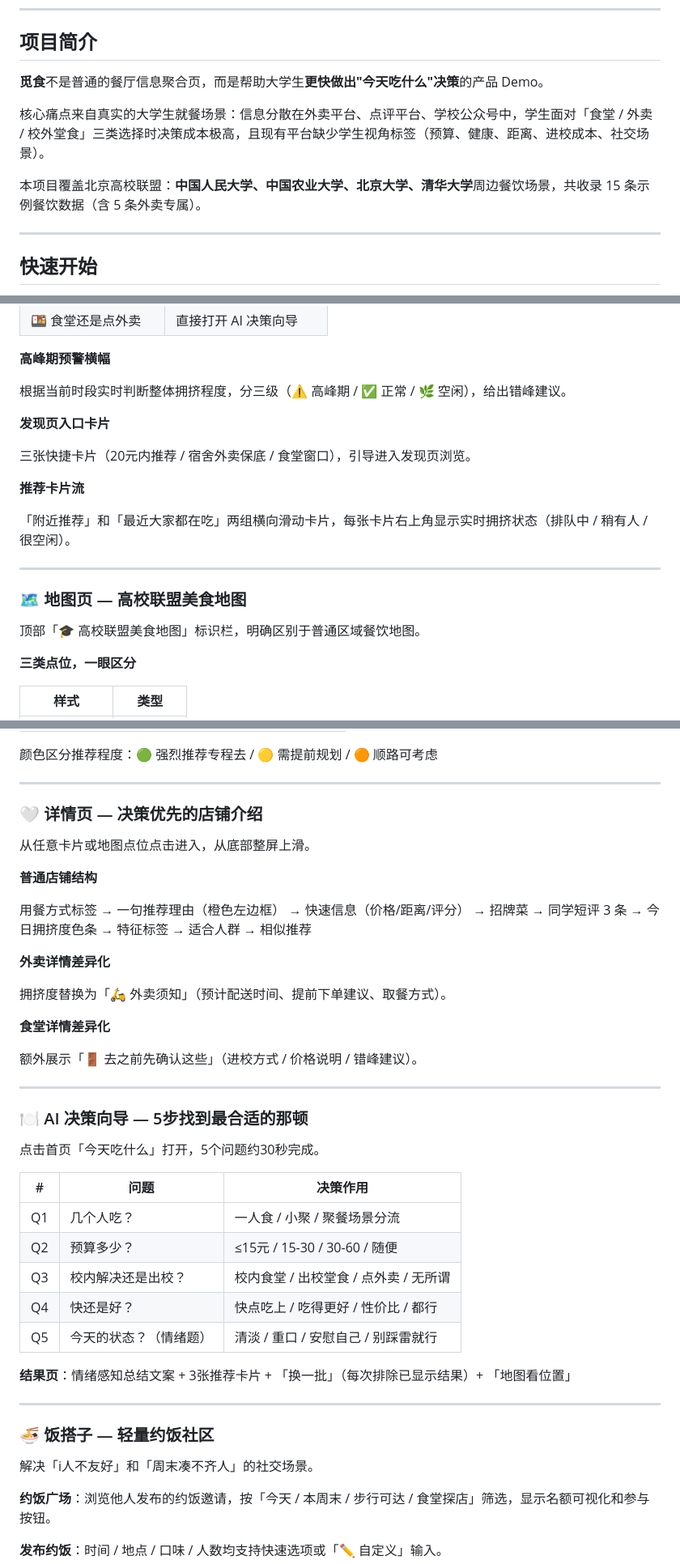
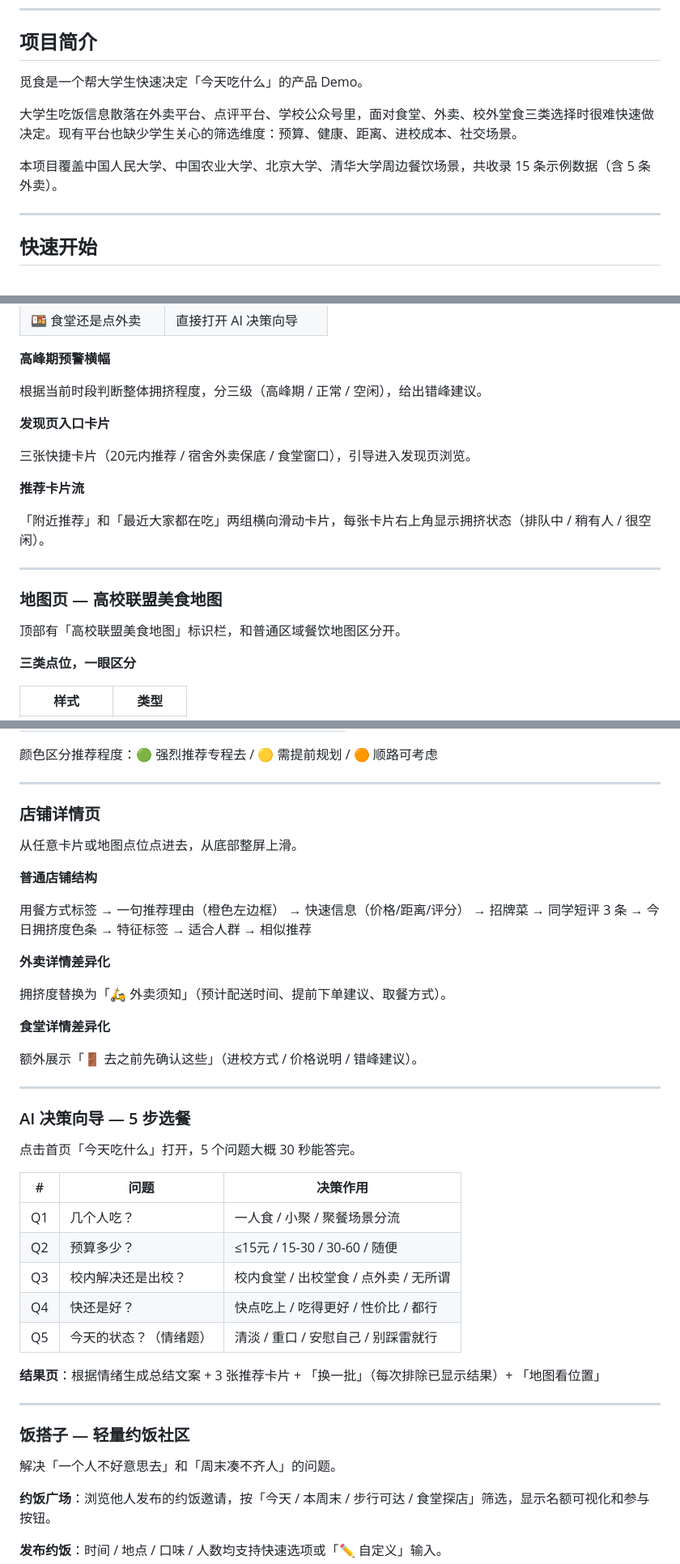
Before and after one commit to amber0111lee-blip/what_to_eat, a Markdown page: README.md, 3 parts joined by grey strips. Shown at 81% size. Rendered like a GitHub page.

```diff
--- a/README.md
+++ b/README.md
@@ -8,11 +8,11 @@
 
 ## 项目简介
 
-**觅食**不是普通的餐厅信息聚合页，而是帮助大学生**更快做出"今天吃什么"决策**的产品 Demo。
+觅食是一个帮大学生快速决定「今天吃什么」的产品 Demo。
 
-核心痛点来自真实的大学生就餐场景：信息分散在外卖平台、点评平台、学校公众号中，学生面对「食堂 / 外卖 / 校外堂食」三类选择时决策成本极高，且现有平台缺少学生视角标签（预算、健康、距离、进校成本、社交场景）。
+大学生吃饭信息散落在外卖平台、点评平台、学校公众号里，面对食堂、外卖、校外堂食三类选择时很难快速做决定。现有平台也缺少学生关心的筛选维度：预算、健康、距离、进校成本、社交场景。
 
-本项目覆盖北京高校联盟：**中国人民大学、中国农业大学、北京大学、清华大学**周边餐饮场景，共收录 15 条示例餐饮数据（含 5 条外卖专属）。
+本项目覆盖中国人民大学、中国农业大学、北京大学、清华大学周边餐饮场景，共收录 15 条示例数据（含 5 条外卖）。
 
 ---
 
@@ -52,7 +52,7 @@ open university-food-map.html   # macOS
 
 **高峰期预警横幅**
 
-根据当前时段实时判断整体拥挤程度，分三级（⚠️ 高峰期 / ✅ 正常 / 🌿 空闲），给出错峰建议。
+根据当前时段判断整体拥挤程度，分三级（高峰期 / 正常 / 空闲），给出错峰建议。
 
 **发现页入口卡片**
 
@@ -60,13 +60,13 @@ open university-food-map.html   # macOS
 
 **推荐卡片流**
 
-「附近推荐」和「最近大家都在吃」两组横向滑动卡片，每张卡片右上角显示实时拥挤状态（排队中 / 稍有人 / 很空闲）。
+「附近推荐」和「最近大家都在吃」两组横向滑动卡片，每张卡片右上角显示拥挤状态（排队中 / 稍有人 / 很空闲）。
 
 ---
 
-### 🗺️ 地图页 — 高校联盟美食地图
+### 地图页 — 高校联盟美食地图
 
-顶部「🎓 高校联盟美食地图」标识栏，明确区别于普通区域餐饮地图。
+顶部有「高校联盟美食地图」标识栏，和普通区域餐饮地图区分开。
 
 **三类点位，一眼区分**
 
@@ -142,9 +142,9 @@ open university-food-map.html   # macOS
 
 ---
 
-### 🤍 详情页 — 决策优先的店铺介绍
+### 店铺详情页
 
-从任意卡片或地图点位点击进入，从底部整屏上滑。
+从任意卡片或地图点位点进去，从底部整屏上滑。
 
 **普通店铺结构**
 
@@ -160,9 +160,9 @@ open university-food-map.html   # macOS
 
 ---
 
-### 🍽️ AI 决策向导 — 5步找到最合适的那顿
+### AI 决策向导 — 5 步选餐
 
-点击首页「今天吃什么」打开，5个问题约30秒完成。
+点击首页「今天吃什么」打开，5 个问题大概 30 秒能答完。
 
 | # | 问题 | 决策作用 |
 |---|------|---------|
@@ -172,13 +172,13 @@ open university-food-map.html   # macOS
 | Q4 | 快还是好？ | 快点吃上 / 吃得更好 / 性价比 / 都行 |
 | Q5 | 今天的状态？（情绪题） | 清淡 / 重口 / 安慰自己 / 别踩雷就行 |
 
-**结果页**：情绪感知总结文案 + 3张推荐卡片 + 「换一批」（每次排除已显示结果）+ 「地图看位置」
+**结果页**：根据情绪生成总结文案 + 3 张推荐卡片 + 「换一批」（每次排除已显示结果）+ 「地图看位置」
 
 ---
 
-### 🍜 饭搭子 — 轻量约饭社区
+### 饭搭子 — 轻量约饭社区
 
-解决「i人不友好」和「周末凑不齐人」的社交场景。
+解决「一个人不好意思去」和「周末凑不齐人」的问题。
 
 **约饭广场**：浏览他人发布的约饭邀请，按「今天 / 本周末 / 步行可达 / 食堂探店」筛选，显示名额可视化和参与按钮。
 
```
Also changed, not shown: other parts of README.md (+12 -12 lines).
